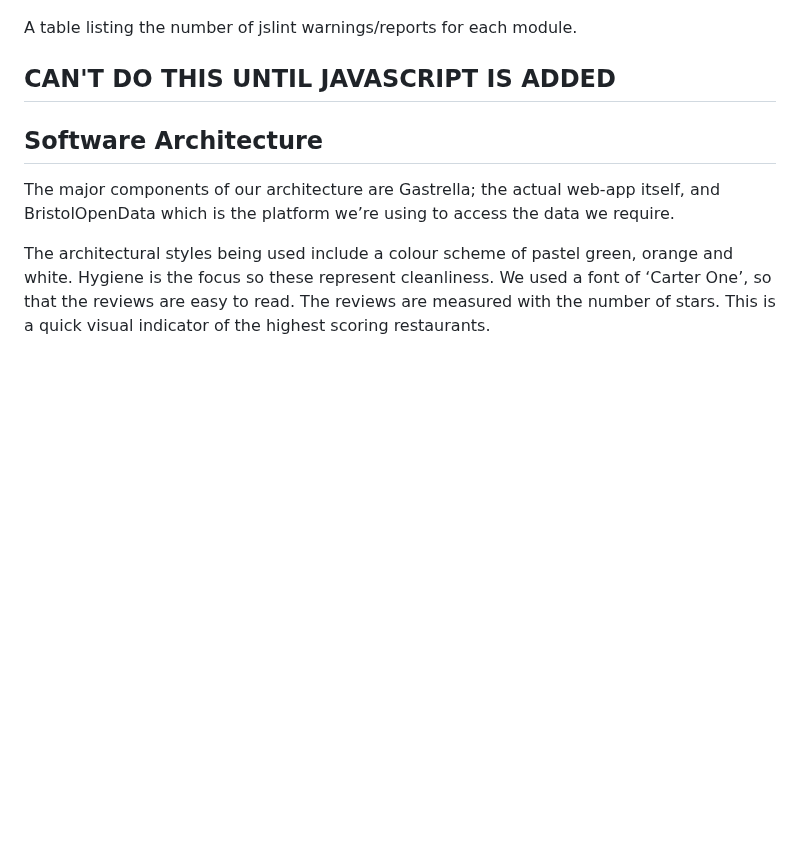
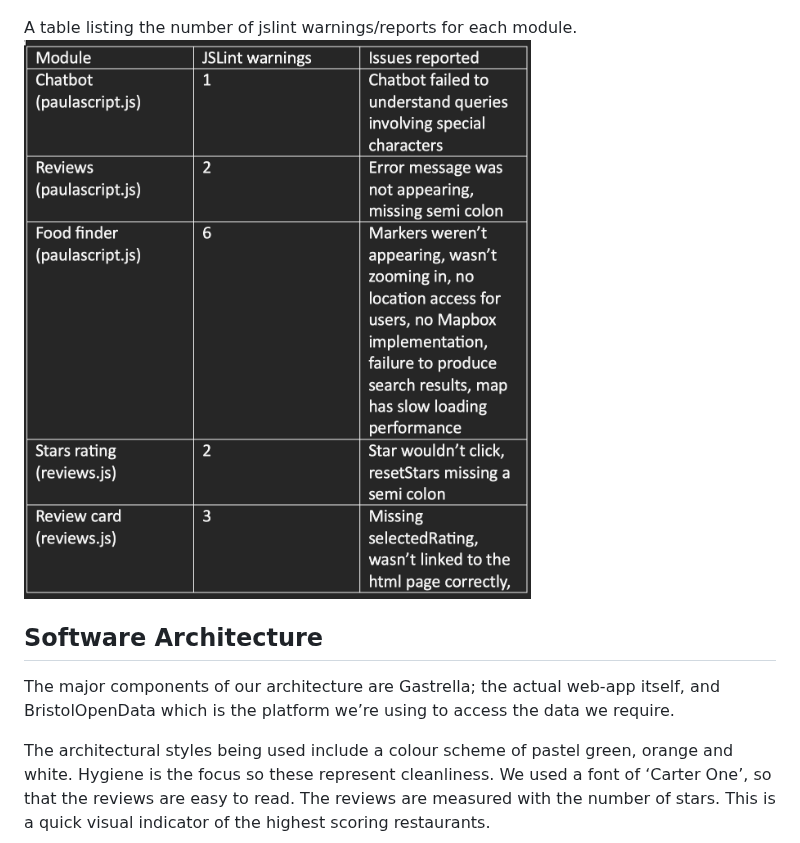
Before and after one commit to Sanochez/Gastrella, a Markdown page: docs/implementation.md, the part around the change. Rendered like a GitHub page; blank space fills up the shorter version.

```diff
--- a/docs/implementation.md
+++ b/docs/implementation.md
@@ -12,7 +12,7 @@ An outline of the project folder structure and the role of each file within it.
 ![Insert your project folder structure here](images/folders.png)
 
 A table listing the number of jslint warnings/reports for each module.
-## CAN'T DO THIS UNTIL JAVASCRIPT IS ADDED
+![Insert your jslint warnings table here](images/jslintwarnings.png)
 
 ## Software Architecture
 The major components of our architecture are Gastrella; the actual web-app itself, and BristolOpenData which is the platform we’re using to access the data we require.
```
